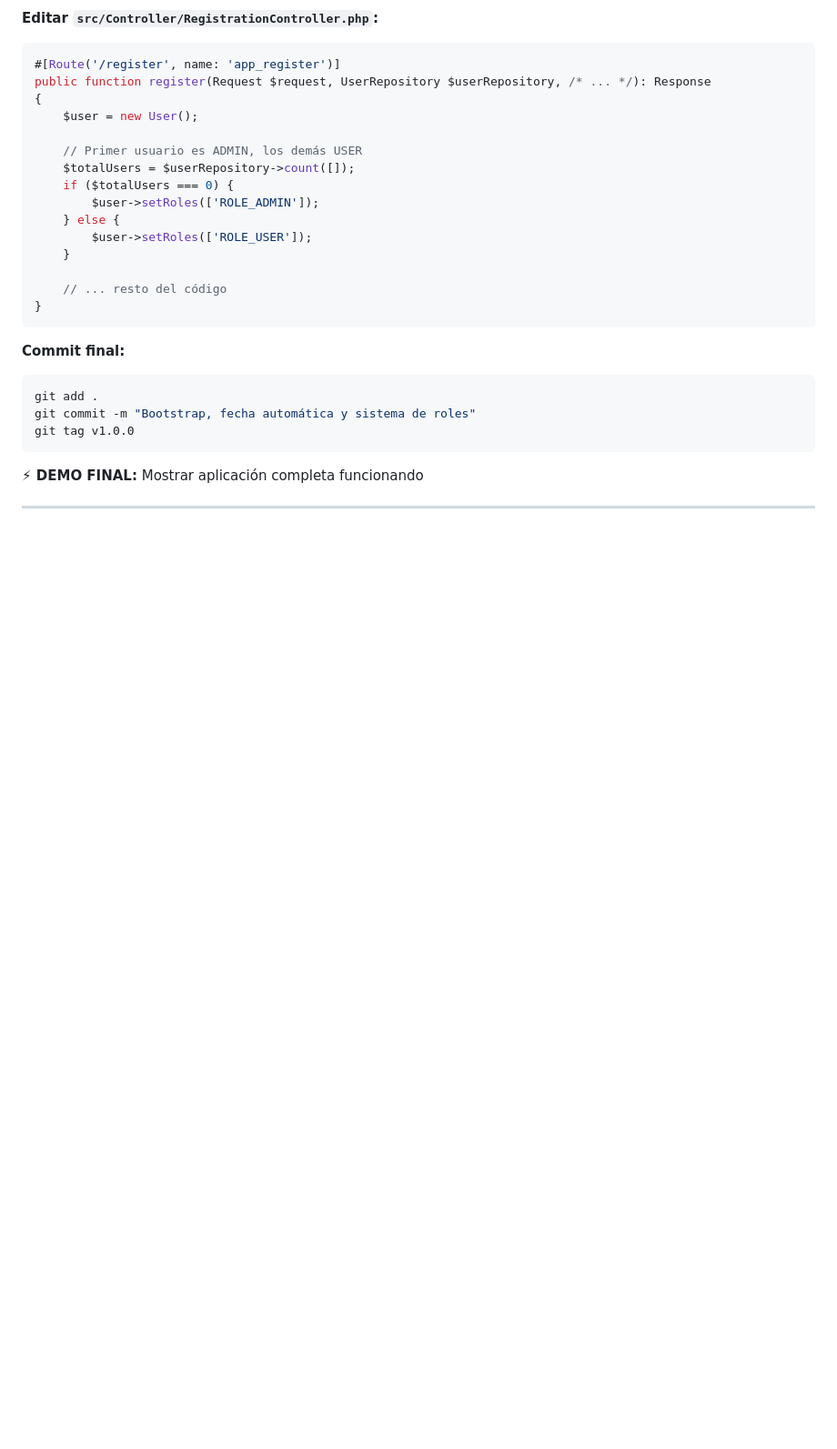
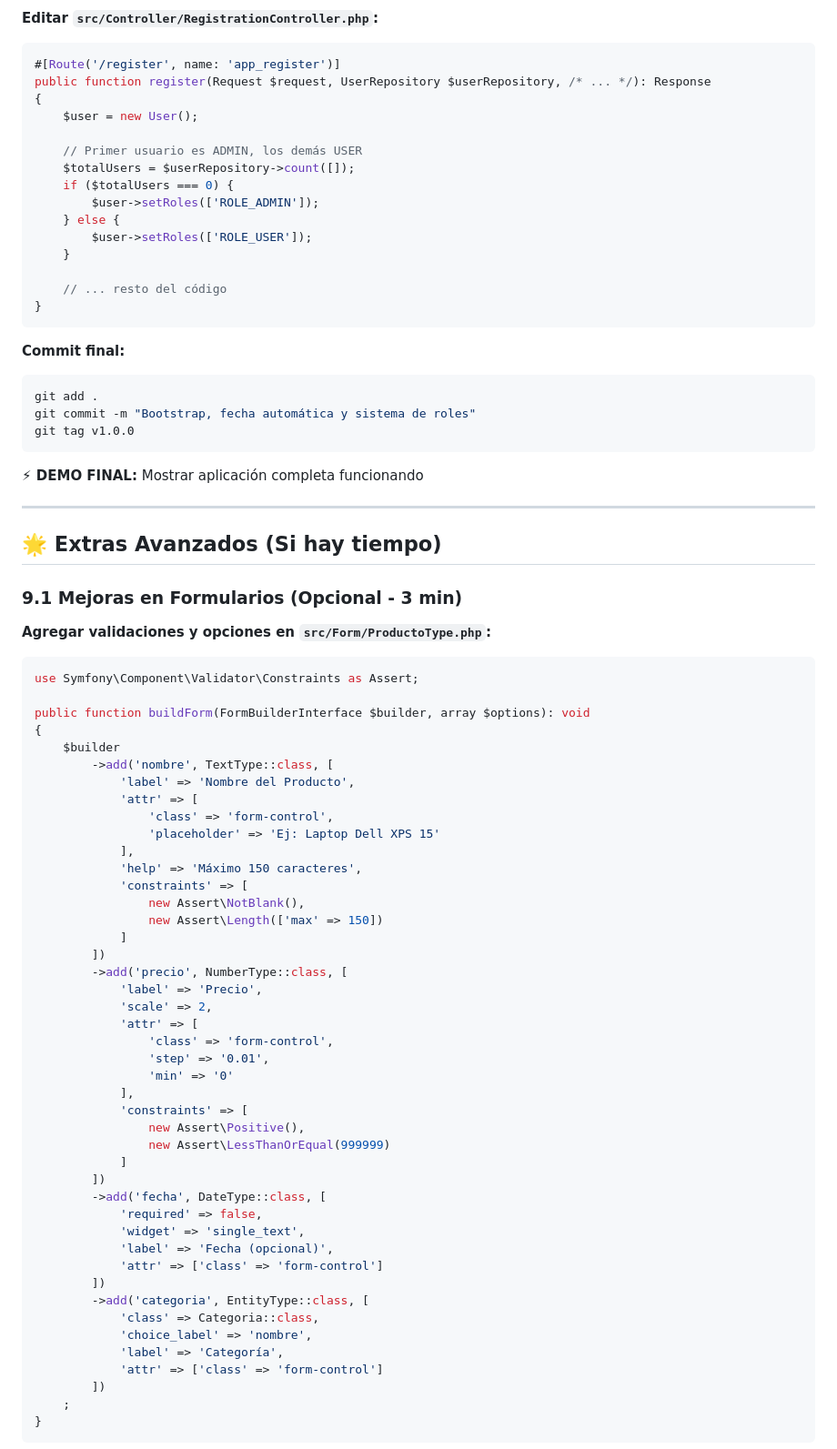
Before and after one commit to jhonatanfdez/crud-symfony-test, a Markdown page: archivos_adicionales/GUIA_CURSO_1_HORA.md, the part around the change printed below. Shown: that part at 91% size. Rendered like a GitHub page; blank space fills up the shorter version.

````diff
--- a/archivos_adicionales/GUIA_CURSO_1_HORA.md
+++ b/archivos_adicionales/GUIA_CURSO_1_HORA.md
@@ -464,3 +464,55 @@ git tag v1.0.0
 
 ---
 
+## 🌟 Extras Avanzados (Si hay tiempo)
+
+### 9.1 Mejoras en Formularios (Opcional - 3 min)
+
+**Agregar validaciones y opciones en `src/Form/ProductoType.php`:**
+```php
+use Symfony\Component\Validator\Constraints as Assert;
+
+public function buildForm(FormBuilderInterface $builder, array $options): void
+{
+    $builder
+        ->add('nombre', TextType::class, [
+            'label' => 'Nombre del Producto',
+            'attr' => [
+                'class' => 'form-control',
+                'placeholder' => 'Ej: Laptop Dell XPS 15'
+            ],
+            'help' => 'Máximo 150 caracteres',
+            'constraints' => [
+                new Assert\NotBlank(),
+                new Assert\Length(['max' => 150])
+            ]
+        ])
+        ->add('precio', NumberType::class, [
+            'label' => 'Precio',
+            'scale' => 2,
+            'attr' => [
+                'class' => 'form-control',
+                'step' => '0.01',
+                'min' => '0'
+            ],
+            'constraints' => [
+                new Assert\Positive(),
+                new Assert\LessThanOrEqual(999999)
+            ]
+        ])
+        ->add('fecha', DateType::class, [
+            'required' => false,
+            'widget' => 'single_text',
+            'label' => 'Fecha (opcional)',
+            'attr' => ['class' => 'form-control']
+        ])
+        ->add('categoria', EntityType::class, [
+            'class' => Categoria::class,
+            'choice_label' => 'nombre',
+            'label' => 'Categoría',
+            'attr' => ['class' => 'form-control']
+        ])
+    ;
+}
+```
+
````
Also changed, not shown: other parts of archivos_adicionales/GUIA_CURSO_1_HORA.md (+85 -3 lines).
